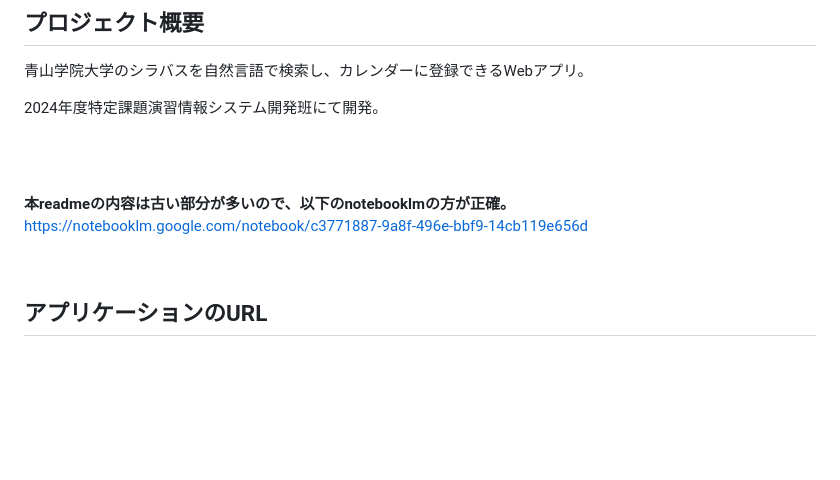
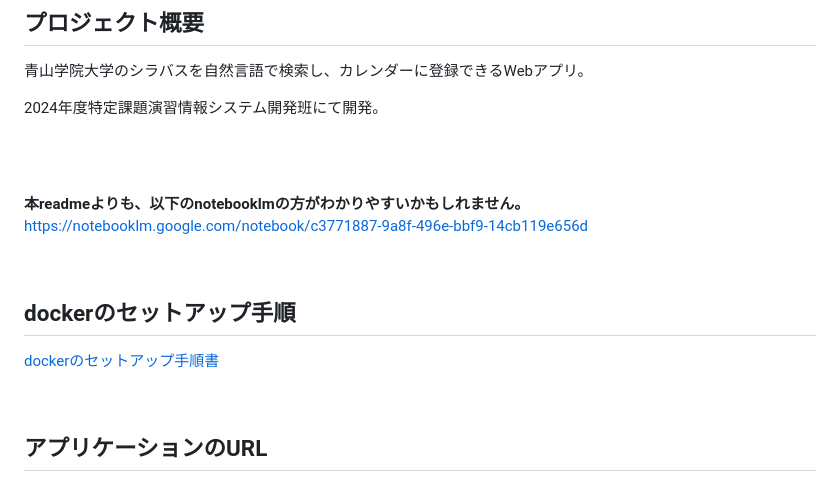
Before and after one commit to tanaka0430/tokuteikadai, a Markdown page: README.md, the part around the change printed below. Rendered like a GitHub page; blank space fills up the shorter version.

```diff
--- a/README.md
+++ b/README.md
@@ -5,9 +5,14 @@
 
 <br /><br />
 
-**本readmeの内容は古い部分が多いので、以下のnotebooklmの方が正確。**
+**本readmeよりも、以下のnotebooklmの方がわかりやすいかもしれません。**
 <br />
 https://notebooklm.google.com/notebook/c3771887-9a8f-496e-bbf9-14cb119e656d
+
+<br />
+
+## dockerのセットアップ手順
+[dockerのセットアップ手順書](/docs/setup.md)
 
 <br />
 
```
Also changed, not shown: other parts of README.md (+1 -164 lines).
